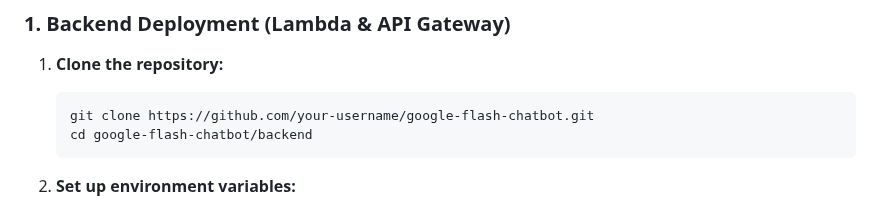
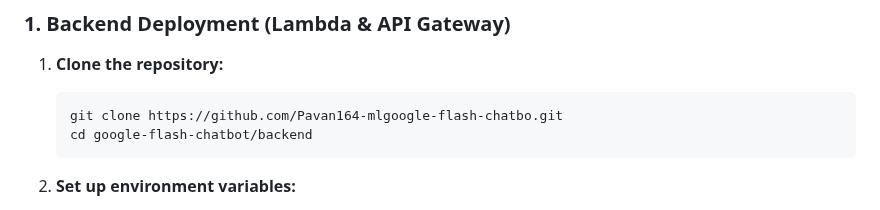
Before and after one commit to Pavan164-ml/google-flash-chatbo, a Markdown page: README.md, the part around the change. Drawn GitHub-style.

````diff
--- a/README.md
+++ b/README.md
@@ -77,7 +77,7 @@ To deploy this project, you will need an AWS account and a Google Cloud project
 
 1.  **Clone the repository:**
     ```bash
-    git clone https://github.com/your-username/google-flash-chatbot.git
+    git clone https://github.com/Pavan164-mlgoogle-flash-chatbo.git
     cd google-flash-chatbot/backend
     ```
 2.  **Set up environment variables:**
````
